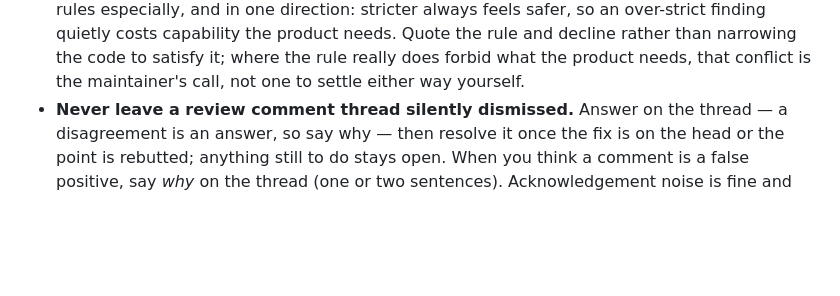
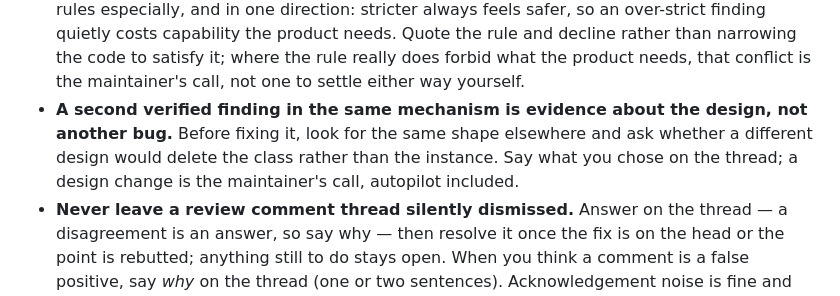
Before and after one commit to mikelward/web, a Markdown page: AGENTS.md, the part around the change. Rendered like a GitHub page; blank space fills up the shorter version.

Commit message:
docs: Treat a second verified review finding as a design signal
Ported from readmo's AGENTS.md: a rule added there after the open-mode
snapshot review (#700), where a redundant fallback authority cost nine
review rounds to reconcile before being rewritten the way the existing
pattern already worked. The tripwire generalizes past that one bug — a
second VERIFIED finding in the same mechanism means the design is what
needs fixing, not the instance, and that's the maintainer's call rather
than something to guess at under autopilot.

Co-Authored-By: Claude Sonnet 5 <noreply@anthropic.com>
Claude-Session: https://claude.ai/code/session_015chUGZx6mm1pxrLWSB7gPe

```diff
--- a/AGENTS.md
+++ b/AGENTS.md
@@ -202,6 +202,11 @@ make deploy   # gcloud app deploy
   rather than narrowing the code to satisfy it; where the rule really does
   forbid what the product needs, that conflict is the maintainer's call, not
   one to settle either way yourself.
+- **A second verified finding in the same mechanism is evidence about the
+  design, not another bug.** Before fixing it, look for the same shape
+  elsewhere and ask whether a different design would delete the class rather
+  than the instance. Say what you chose on the thread; a design change is the
+  maintainer's call, autopilot included.
 - **Never leave a review comment thread silently dismissed.** Answer on the thread — a
   disagreement is an answer, so say why — then resolve it once the fix is on the
   head or the point is rebutted; anything still to do stays open. When you think a comment is a false positive,
```
